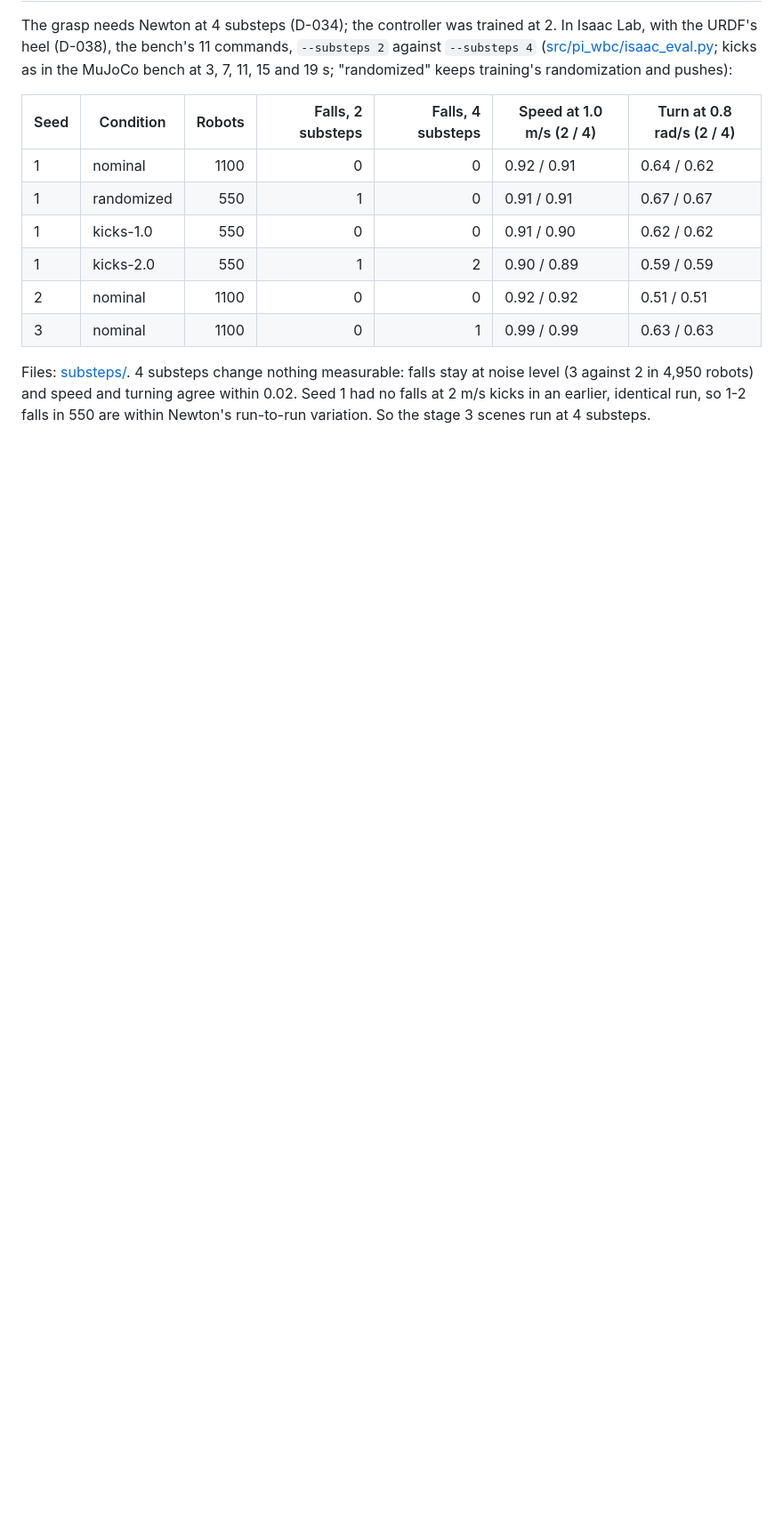
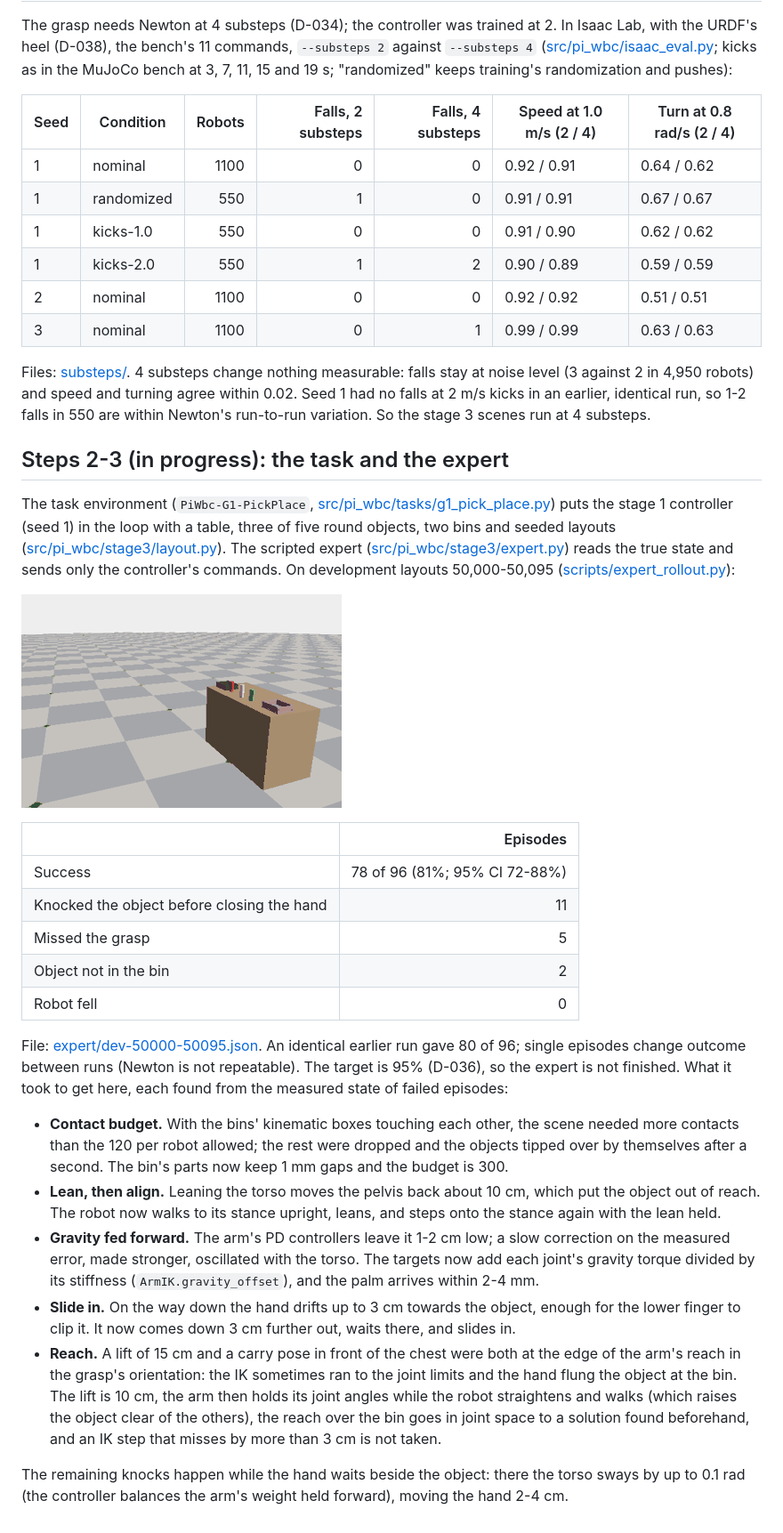
Before and after one commit to ApurvK032/pi-wbc, a Markdown page: results/stage3/README.md, the part around one of its changes. Shown at 89% size. Rendered like a GitHub page; pictures changed too: results/stage3/expert/expert_dev_50000.gif (added); blank space fills up the shorter version.

Commit message:
Record the expert's first development result: 78 of 96 layouts

```diff
--- a/results/stage3/README.md
+++ b/results/stage3/README.md
@@ -158,3 +159,50 @@ Files: [substeps/](substeps/). 4 substeps change nothing measurable: falls stay
 (3 against 2 in 4,950 robots) and speed and turning agree within 0.02. Seed 1 had no falls at
 2 m/s kicks in an earlier, identical run, so 1-2 falls in 550 are within Newton's run-to-run
 variation. So the stage 3 scenes run at 4 substeps.
+
+## Steps 2-3 (in progress): the task and the expert
+
+The task environment (`PiWbc-G1-PickPlace`,
+[src/pi_wbc/tasks/g1_pick_place.py](../../src/pi_wbc/tasks/g1_pick_place.py)) puts the stage 1
+controller (seed 1) in the loop with a table, three of five round objects, two bins and seeded
+layouts ([src/pi_wbc/stage3/layout.py](../../src/pi_wbc/stage3/layout.py)). The scripted expert
+([src/pi_wbc/stage3/expert.py](../../src/pi_wbc/stage3/expert.py)) reads the true state and
+sends only the controller's commands. On development layouts 50,000-50,095
+([scripts/expert_rollout.py](../../scripts/expert_rollout.py)):
+
+![The expert picks the red can and puts it in the purple bin](expert/expert_dev_50000.gif)
+
+| | Episodes |
+|---|---:|
+| Success | 78 of 96 (81%; 95% CI 72-88%) |
+| Knocked the object before closing the hand | 11 |
+| Missed the grasp | 5 |
+| Object not in the bin | 2 |
+| Robot fell | 0 |
+
+File: [expert/dev-50000-50095.json](expert/dev-50000-50095.json). An identical earlier run gave
+80 of 96; single episodes change outcome between runs (Newton is not repeatable). The target is
+95% (D-036), so the expert is not finished. What it took to get here, each found from the
+measured state of failed episodes:
+
+- **Contact budget.** With the bins' kinematic boxes touching each other, the scene needed
+  more contacts than the 120 per robot allowed; the rest were dropped and the objects tipped
+  over by themselves after a second. The bin's parts now keep 1 mm gaps and the budget is 300.
+- **Lean, then align.** Leaning the torso moves the pelvis back about 10 cm, which put the
+  object out of reach. The robot now walks to its stance upright, leans, and steps onto the
+  stance again with the lean held.
+- **Gravity fed forward.** The arm's PD controllers leave it 1-2 cm low; a slow correction on
+  the measured error, made stronger, oscillated with the torso. The targets now add each
+  joint's gravity torque divided by its stiffness (`ArmIK.gravity_offset`), and the palm
+  arrives within 2-4 mm.
+- **Slide in.** On the way down the hand drifts up to 3 cm towards the object, enough for the
+  lower finger to clip it. It now comes down 3 cm further out, waits there, and slides in.
+- **Reach.** A lift of 15 cm and a carry pose in front of the chest were both at the edge of the
+  arm's reach in the grasp's orientation: the IK sometimes ran to the joint limits and the hand
+  flung the object at the bin. The lift is 10 cm, the arm then holds its joint angles while
+  the robot straightens and walks (which raises the object clear of the others), the reach
+  over the bin goes in joint space to a solution found beforehand, and an IK step that misses
+  by more than 3 cm is not taken.
+
+The remaining knocks happen while the hand waits beside the object: there the torso sways by
+up to 0.1 rad (the controller balances the arm's weight held forward), moving the hand 2-4 cm.
```
Also changed, not shown: other parts of results/stage3/README.md (+1 -0 lines), 1 other file.
